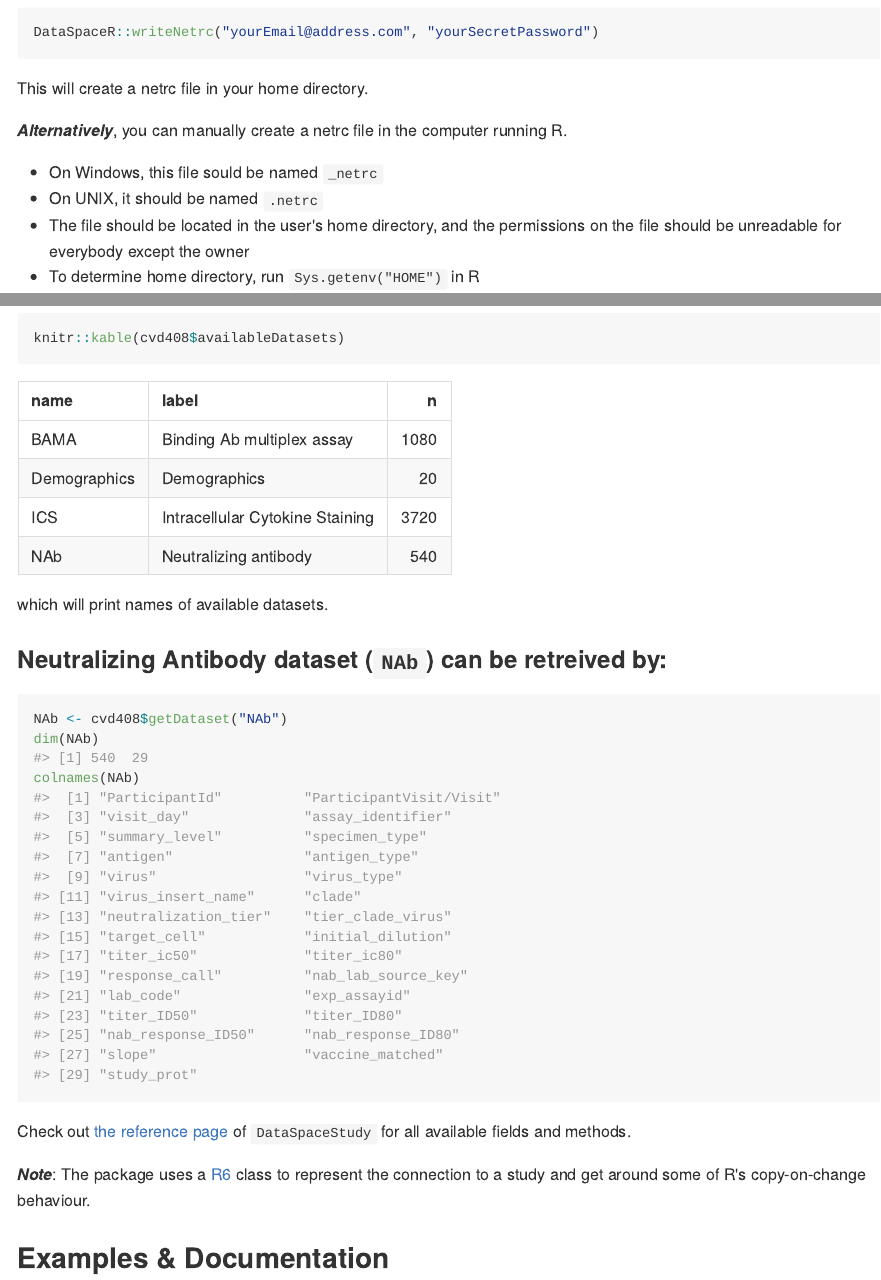
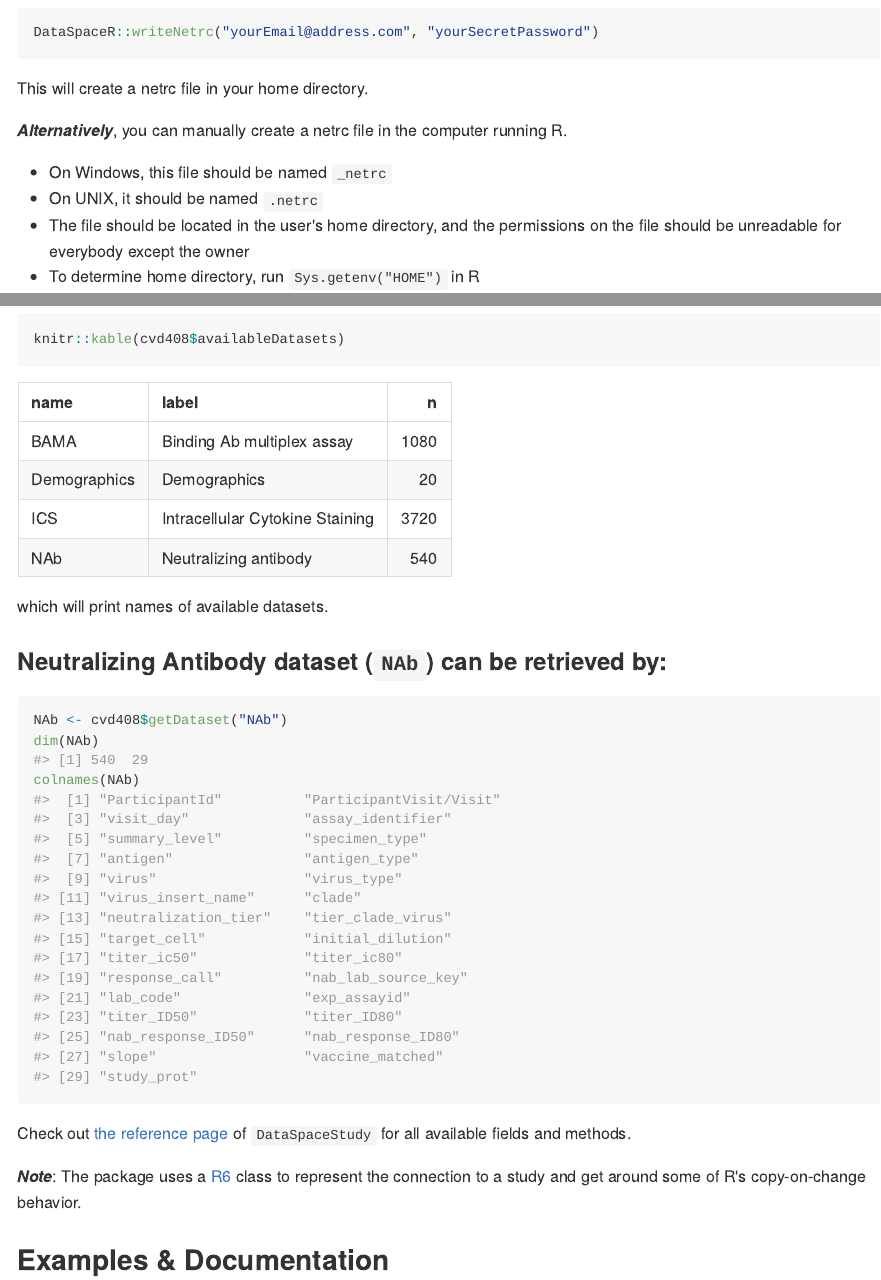
Before and after one commit to ropensci/DataSpaceR, an R Markdown document (README.Rmd): the page in a window 1100 px wide, from 710 px down, and a second part further down, joined at a grey line. The pictures show the output file README.md that the author committed with the source, drawn offline in the style of GitHub; long lines of code are wrapped; badge pictures from the web are left out.

Commit message:
Fix typo

````diff
--- a/README.Rmd
+++ b/README.Rmd
@@ -55,7 +55,7 @@ This will create a netrc file in your home directory.
 
 ***Alternatively***, you can manually create a netrc file in the computer running R.
 
-* On Windows, this file sould be named `_netrc`
+* On Windows, this file should be named `_netrc`
 * On UNIX, it should be named `.netrc`
 * The file should be located in the user's home directory, and the permissions on the file should be unreadable for everybody except the owner
 * To determine home directory, run `Sys.getenv("HOME")` in R
@@ -129,7 +129,7 @@ knitr::kable(cvd408$availableDatasets)
 which will print names of available datasets.
 
 
-### Neutralizing Antibody dataset (`NAb`) can be retreived by:
+### Neutralizing Antibody dataset (`NAb`) can be retrieved by:
 
 ```{r}
 NAb <- cvd408$getDataset("NAb")
@@ -139,7 +139,7 @@ colnames(NAb)
 
 Check out [the reference page](https://ropensci.github.io/DataSpaceR/reference/DataSpaceStudy.html) of `DataSpaceStudy` for all available fields and methods.
 
-***Note***: The package uses a [R6](https://cran.r-project.org/web/packages/R6/index.html) class to represent the connection to a study and get around some of R's copy-on-change behaviour.
+***Note***: The package uses a [R6](https://cran.r-project.org/web/packages/R6/index.html) class to represent the connection to a study and get around some of R's copy-on-change behavior.
 
 
 ## Examples & Documentation
````
Also changed, not shown: R/netrc.R (+2 -2 lines), vignettes/Intro_to_DataSpaceR.Rmd (+1 -1 lines), README.md, vignettes/Intro_to_DataSpaceR.html, 4 other files.
